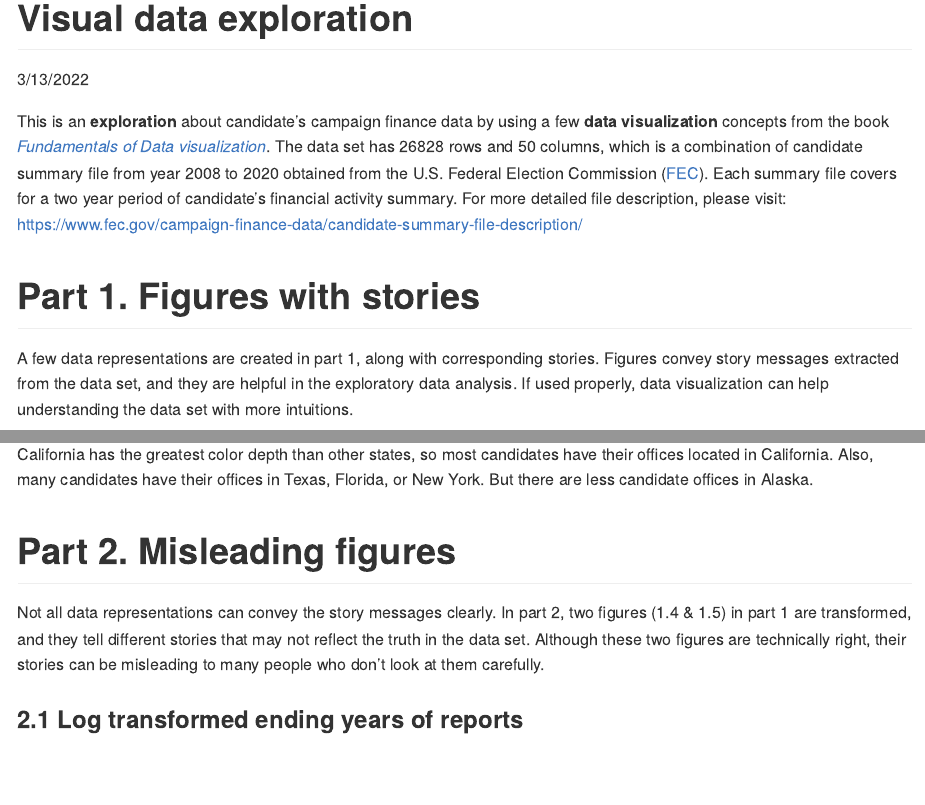
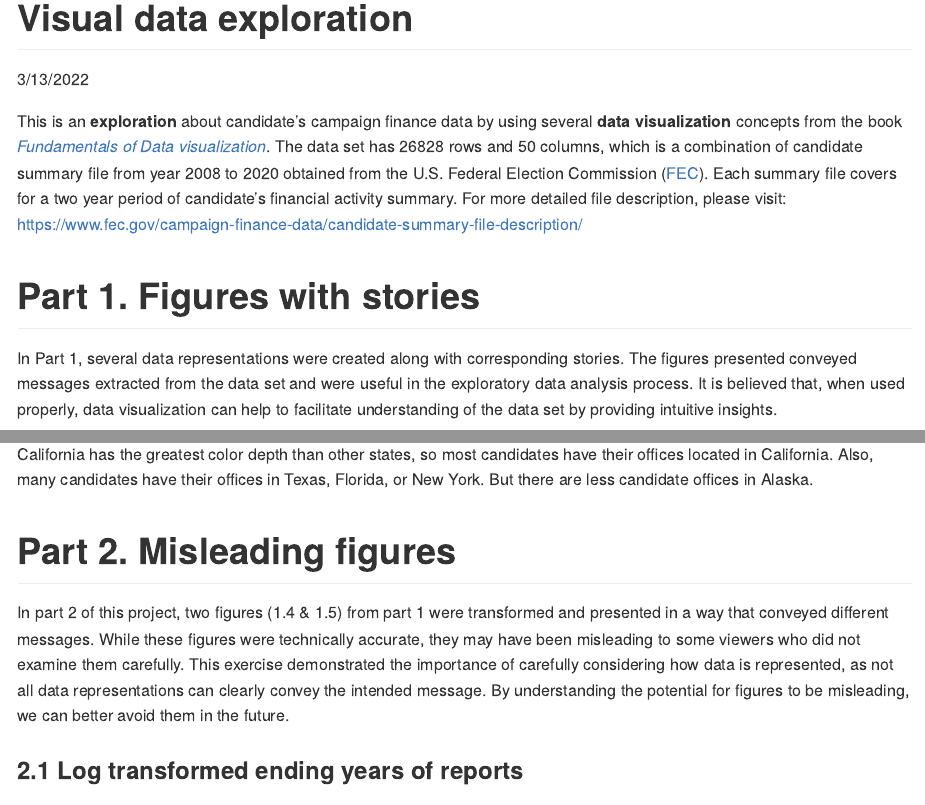
Before and after one commit to YuanZzhang/EDA, an R Markdown document (dataviz.rmd): the page in a window 1100 px wide, from its top, and a second part further down, joined at a grey line. The pictures show the output file dataviz.md that the author committed with the source, drawn offline in the style of GitHub.

Commit message:
update descriptions

````diff
--- a/dataviz.rmd
+++ b/dataviz.rmd
@@ -6,7 +6,7 @@ output:
 ---
 
 
-This is an **exploration** about candidate's campaign finance data by using a few **data visualization** concepts from the book [*Fundamentals of Data visualization*](https://clauswilke.com/dataviz/index.html). The data set has 26828 rows and 50 columns, which is a combination of candidate summary file from year 2008 to 2020 obtained from the U.S. Federal Election Commission ([FEC](https://www.fec.gov/)). Each summary file covers for a two year period of candidate's financial activity summary. For more detailed file description, please visit: <https://www.fec.gov/campaign-finance-data/candidate-summary-file-description/>
+This is an **exploration** about candidate's campaign finance data by using several **data visualization** concepts from the book [*Fundamentals of Data visualization*](https://clauswilke.com/dataviz/index.html). The data set has 26828 rows and 50 columns, which is a combination of candidate summary file from year 2008 to 2020 obtained from the U.S. Federal Election Commission ([FEC](https://www.fec.gov/)). Each summary file covers for a two year period of candidate's financial activity summary. For more detailed file description, please visit: <https://www.fec.gov/campaign-finance-data/candidate-summary-file-description/>
 
 
 ```{r include=FALSE}
@@ -25,7 +25,7 @@ candidates <- read.csv("data/fec_2008-2020.csv")
 
 # Part 1. Figures with stories
 
-A few data representations are created in part 1, along with corresponding stories. Figures convey story messages extracted from the data set, and they are helpful in the exploratory data analysis. If used properly, data visualization can help understanding the data set with more intuitions.
+In Part 1, several data representations were created along with corresponding stories. The figures presented conveyed messages extracted from the data set and were useful in the exploratory data analysis process. It is believed that, when used properly, data visualization can help to facilitate understanding of the data set by providing intuitive insights.
 
 ### 1.1 Bar plot of the top 5 parties
 
@@ -128,7 +128,7 @@ California has the greatest color depth than other states, so most candidates ha
 
 # Part 2. Misleading figures
 
-Not all data representations can convey the story messages clearly. In part 2, two figures (1.4 & 1.5) in part 1 are transformed, and they tell different stories that may not reflect the truth in the data set. Although these two figures are technically right, their stories can be misleading to many people who don't look at them carefully.
+In part 2 of this project, two figures (1.4 & 1.5) from part 1 were transformed and presented in a way that conveyed different messages. While these figures were technically accurate, they may have been misleading to some viewers who did not examine them carefully. This exercise demonstrated the importance of carefully considering how data is represented, as not all data representations can clearly convey the intended message. By understanding the potential for figures to be misleading, we can better avoid them in the future.
 
 ### 2.1 Log transformed ending years of reports
 
````
Also changed, not shown: README.md, dataviz.md, dataviz_files/figure-gfm/sina-total-loan-1.png, 1 other file.
